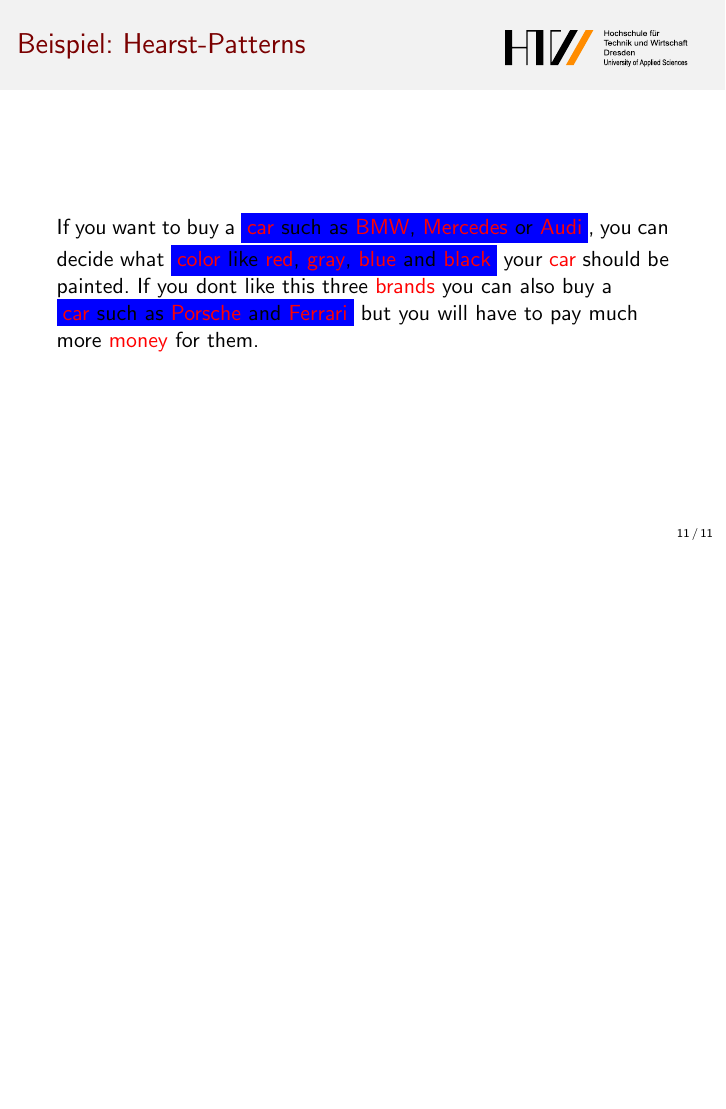
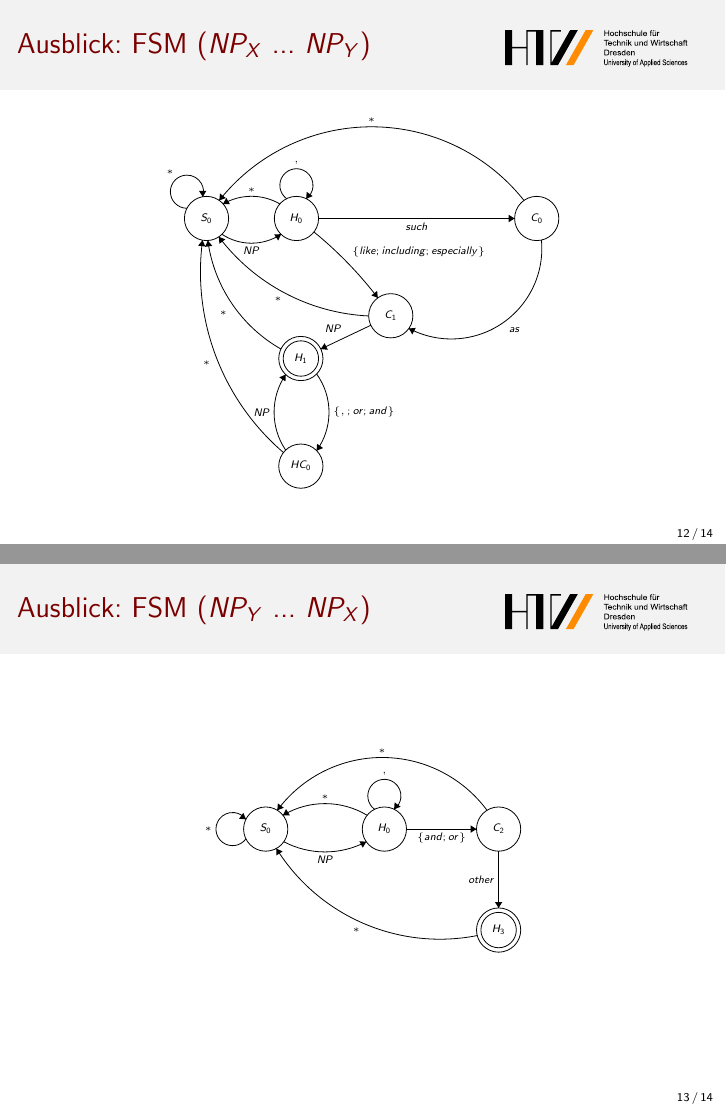
Before and after one commit to tbraun89/research-textmining, LaTeX slides (doc/presentation/vortrag1/main.tex, which reads doc/presentation/vortrag1/sections/005_future.tex): page 11 of 11 before the commit and pages 12 and 13 of 14 after it, the two joined at a grey line, the shorter picture padded with empty space. Compiled offline with pdfLaTeX.

Commit message:
added perspective frames

```diff
--- a/doc/presentation/vortrag1/main.tex
+++ b/doc/presentation/vortrag1/main.tex
@@ -1,4 +1,4 @@
-\documentclass{beamer}
+\documentclass[notes]{beamer}
 
 \usepackage[ngerman]{babel}
 \usepackage[utf8]{inputenc}
@@ -9,12 +9,16 @@
 \usepackage{ragged2e}
 \usepackage{color}
 \usepackage{listings}
+\usepackage{scalefnt}
+%\usepackage{pgfpages}
 
 \usetheme{Rochester}
 \usecolortheme{beaver}
 \beamertemplatenavigationsymbolsempty
 
 \usetikzlibrary{fit,positioning,arrows}
+
+%\setbeameroption{show notes on second screen}
 
 \title{Text Mining}
 \author{Andr\'{e} Vogler, Torsten Braun}
--- /dev/null
+++ b/doc/presentation/vortrag1/sections/005_future.tex
@@ -0,0 +1,115 @@
+\section{Ausblick}
+\label{sec:ausblick}
+
+\begin{frame}
+  \frametitle{Ausblick: FSM ($NP_{X}$ ... $NP_{Y}$)}
+
+  \begin{center}
+    \scalefont{0.5}
+    \begin{tikzpicture}[scale=0.13]
+      \tikzstyle{every node}+=[inner sep=0pt]
+      \draw [black] (24.8,-17.1) circle (3);
+      \draw (24.8,-17.1) node {$S_0$};
+      \draw [black] (37,-17.1) circle (3);
+      \draw (37,-17.1) node {$H_0$};
+      \draw [black] (69.6,-17.1) circle (3);
+      \draw (69.6,-17.1) node {$C_0$};
+      \draw [black] (49.8,-30.3) circle (3);
+      \draw (49.8,-30.3) node {$C_1$};
+      \draw [black] (37.6,-36.1) circle (3);
+      \draw (37.6,-36.1) node {$H_1$};
+      \draw [black] (37.6,-36.1) circle (2.4);
+      \draw [black] (37.6,-50.7) circle (3);
+      \draw (37.6,-50.7) node {$HC_0$};
+      \draw [black] (22.151,-15.716) arc (270.15246:-17.84754:2.25);
+      \draw (19.86,-11.15) node [above] {$*$};
+      \fill [black] (24.29,-14.16) -- (24.78,-13.35) -- (23.78,-13.36);
+      \draw [black] (34.92,-19.232) arc (-56.19758:-123.80242:7.225);
+      \fill [black] (34.92,-19.23) -- (33.98,-19.26) -- (34.53,-20.09);
+      \draw (30.9,-20.95) node [below] {$NP$};
+      \draw [black] (27.038,-15.131) arc (120.16602:59.83398:7.686);
+      \fill [black] (27.04,-15.13) -- (27.98,-15.16) -- (27.48,-14.3);
+      \draw (30.9,-13.59) node [above] {$*$};
+      \draw [black] (35.677,-14.42) arc (234:-54:2.25);
+      \draw (37,-9.85) node [above] {$,$};
+      \fill [black] (38.32,-14.42) -- (39.2,-14.07) -- (38.39,-13.48);
+      \draw [black] (40,-17.1) -- (66.6,-17.1);
+      \fill [black] (66.6,-17.1) -- (65.8,-16.6) -- (65.8,-17.6);
+      \draw (53.3,-17.6) node [below] {$such$};
+      \draw [black] (26.527,-14.649) arc (141.57531:38.42469:26.388);
+      \fill [black] (26.53,-14.65) -- (27.42,-14.33) -- (26.63,-13.71);
+      \draw (47.2,-4.16) node [above] {$*$};
+      \draw [black] (70.24,-20.023) arc (5.34856:-117.96842:12.281);
+      \fill [black] (52.25,-32.02) -- (52.72,-32.83) -- (53.19,-31.95);
+      \draw (66.58,-31.89) node [below] {$as$};
+      \draw [black] (39.377,-18.93) arc (50.79507:37.44212:53.544);
+      \fill [black] (48.04,-27.87) -- (47.95,-26.93) -- (47.16,-27.54);
+      \draw (44.5,-21.67) node [right] {$\{like; including; especially\}$};
+      \draw [black] (46.802,-30.326) arc (-92.68602:-142.98208:27.052);
+      \fill [black] (26.47,-19.59) -- (26.55,-20.53) -- (27.35,-19.93);
+      \draw (34.49,-27.73) node [below] {$*$};
+      \draw [black] (47.09,-31.59) -- (40.31,-34.81);
+      \fill [black] (40.31,-34.81) -- (41.25,-34.92) -- (40.82,-34.02);
+      \draw (41.97,-32.69) node [above] {$NP$};
+      \draw [black] (39.732,-38.191) arc (35.88691:-35.88691:8.887);
+      \fill [black] (39.73,-48.61) -- (40.61,-48.25) -- (39.8,-47.67);
+      \draw (41.92,-43.4) node [right] {$\{,; or; and\}$};
+      \draw [black] (35.543,-48.535) arc (-145.85981:-214.14019:9.149);
+      \fill [black] (35.54,-38.27) -- (34.68,-38.65) -- (35.51,-39.21);
+      \draw (33.47,-43.4) node [left] {$NP$};
+      \draw [black] (34.893,-34.813) arc (-119.72088:-172.34407:20.022);
+      \fill [black] (24.98,-20.09) -- (24.59,-20.95) -- (25.58,-20.82);
+      \draw (27.61,-29.95) node [left] {$*$};
+      \draw [black] (35.236,-48.855) arc (-130.63518:-187.65591:32.288);
+      \fill [black] (24.26,-20.05) -- (23.66,-20.78) -- (24.65,-20.91);
+      \draw (25.34,-36.68) node [left] {$*$};
+    \end{tikzpicture}
+  \end{center}
+\end{frame}
+
+\begin{frame}
+  \frametitle{Ausblick: FSM ($NP_{Y}$ ... $NP_{X}$)}
+
+  \begin{center}
+    \scalefont{0.5}
+    \begin{tikzpicture}[scale=0.13]
+      \tikzstyle{every node}+=[inner sep=0pt]
+      \draw [black] (26.4,-21.2) circle (3);
+      \draw (26.4,-21.2) node {$S_0$};
+      \draw [black] (42.5,-21.2) circle (3);
+      \draw (42.5,-21.2) node {$H_0$};
+      \draw [black] (58,-21.2) circle (3);
+      \draw (58,-21.2) node {$C_2$};
+      \draw [black] (58,-34.9) circle (3);
+      \draw (58,-34.9) node {$H_3$};
+      \draw [black] (58,-34.9) circle (2.4);
+      \draw [black] (40.048,-22.915) arc (-62.19556:-117.80444:12.001);
+      \fill [black] (40.05,-22.91) -- (39.11,-22.85) -- (39.57,-23.73);
+      \draw (34.45,-24.8) node [below] {$NP$};
+      \draw [black] (28.733,-19.328) arc (120.99736:59.00264:11.101);
+      \fill [black] (28.73,-19.33) -- (29.68,-19.34) -- (29.16,-18.49);
+      \draw (34.45,-17.24) node [above] {$*$};
+      \draw [black] (23.72,-22.523) arc (-36:-324:2.25);
+      \draw (19.15,-21.2) node [left] {$*$};
+      \fill [black] (23.72,-19.88) -- (23.37,-19) -- (22.78,-19.81);
+      \draw [black] (45.5,-21.2) -- (55,-21.2);
+      \fill [black] (55,-21.2) -- (54.2,-20.7) -- (54.2,-21.7);
+      \draw (50.25,-21.7) node [below] {$\{and; or\}$};
+      \draw [black] (58,-24.2) -- (58,-31.9);
+      \fill [black] (58,-31.9) -- (58.5,-31.1) -- (57.5,-31.1);
+      \draw (57.5,-28.05) node [left] {$other$};
+      \draw [black] (27.974,-18.65) arc (143.45527:36.54473:17.707);
+      \fill [black] (27.97,-18.65) -- (28.85,-18.31) -- (28.05,-17.71);
+      \draw (42.2,-10.99) node [above] {$*$};
+      \draw [black] (55.096,-35.647) arc (-78.85005:-148.02769:26.166);
+      \fill [black] (27.84,-23.83) -- (27.84,-24.77) -- (28.69,-24.24);
+      \draw (38.7,-34.49) node [below] {$*$};
+      \draw [black] (41.177,-18.52) arc (234:-54:2.25);
+      \draw (42.5,-13.95) node [above] {$,$};
+      \fill [black] (43.82,-18.52) -- (44.7,-18.17) -- (43.89,-17.58);
+    \end{tikzpicture}
+  \end{center}
+\end{frame}
+
+\begin{frame}
+  \frametitle{Ausblick: NLTK}
```
Also changed, not shown: doc/presentation/vortrag1/frames.tex (+1 -0 lines), doc/presentation/vortrag1/sections/005_future.tex (13 more changed lines), 1 other file.
